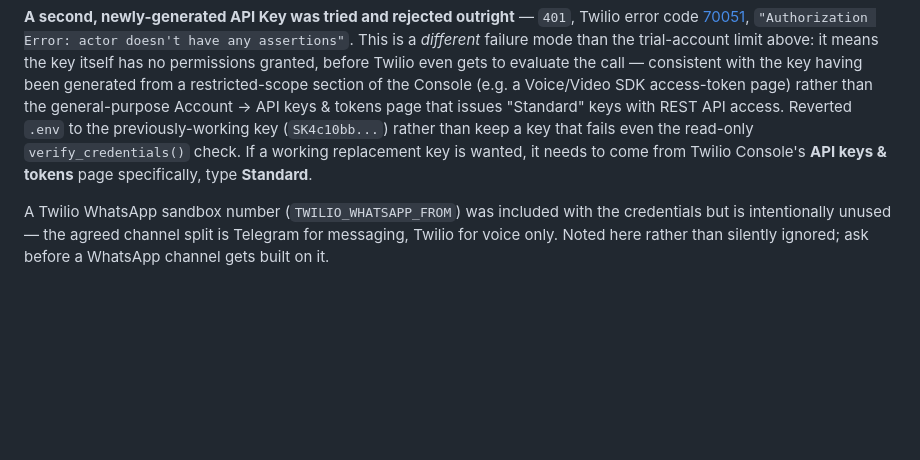
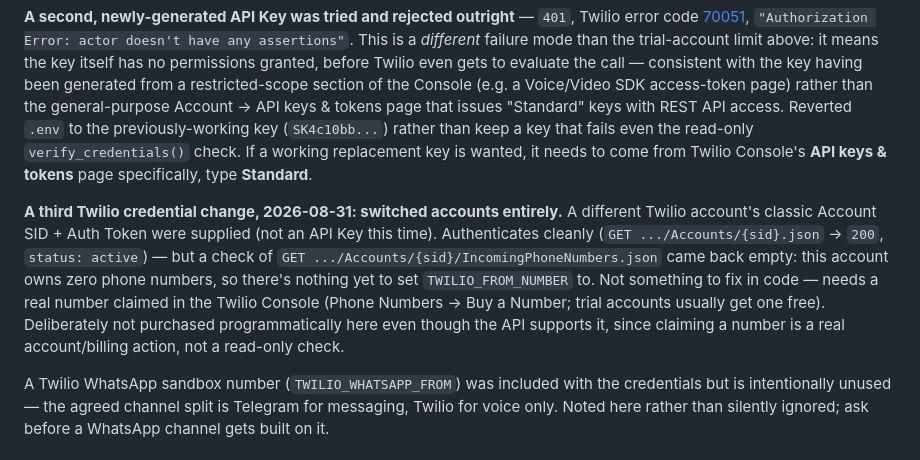
Before and after one commit to KernelLex/track-03, a Markdown page: docs/CHANNELS.md, the part around the change. Drawn GitHub-style; blank space fills up the shorter version.

Commit message:
Document a Twilio account switch: authenticates fine, owns no phone number
New Account SID + classic Auth Token (not an API Key this time) --
verify_credentials() confirms status: active. A direct check of
IncomingPhoneNumbers.json on this account came back empty, so
TWILIO_FROM_NUMBER is unset for now and the demo's Twilio trigger
correctly 503s as "not configured" rather than guessing. Not purchasing
a number programmatically even though the API supports it -- that's a
real account/billing action, not mine to take unilaterally.

Co-Authored-By: Claude Sonnet 5 <noreply@anthropic.com>

```diff
--- a/docs/CHANNELS.md
+++ b/docs/CHANNELS.md
@@ -112,6 +112,18 @@ even the read-only `verify_credentials()` check. If a working replacement
 key is wanted, it needs to come from Twilio Console's **API keys & tokens**
 page specifically, type **Standard**.
 
+**A third Twilio credential change, 2026-08-31: switched accounts entirely.**
+A different Twilio account's classic Account SID + Auth Token were supplied
+(not an API Key this time). Authenticates cleanly (`GET .../Accounts/{sid}.json`
+→ `200`, `status: active`) — but a check of
+`GET .../Accounts/{sid}/IncomingPhoneNumbers.json` came back empty: this
+account owns zero phone numbers, so there's nothing yet to set
+`TWILIO_FROM_NUMBER` to. Not something to fix in code — needs a real number
+claimed in the Twilio Console (Phone Numbers -> Buy a Number; trial
+accounts usually get one free). Deliberately not purchased programmatically
+here even though the API supports it, since claiming a number is a real
+account/billing action, not a read-only check.
+
 A Twilio WhatsApp sandbox number (`TWILIO_WHATSAPP_FROM`) was included with
 the credentials but is intentionally unused — the agreed channel split is
 Telegram for messaging, Twilio for voice only. Noted here rather than
```
Also changed, not shown: PROGRESS.md (+2 -1 lines).
